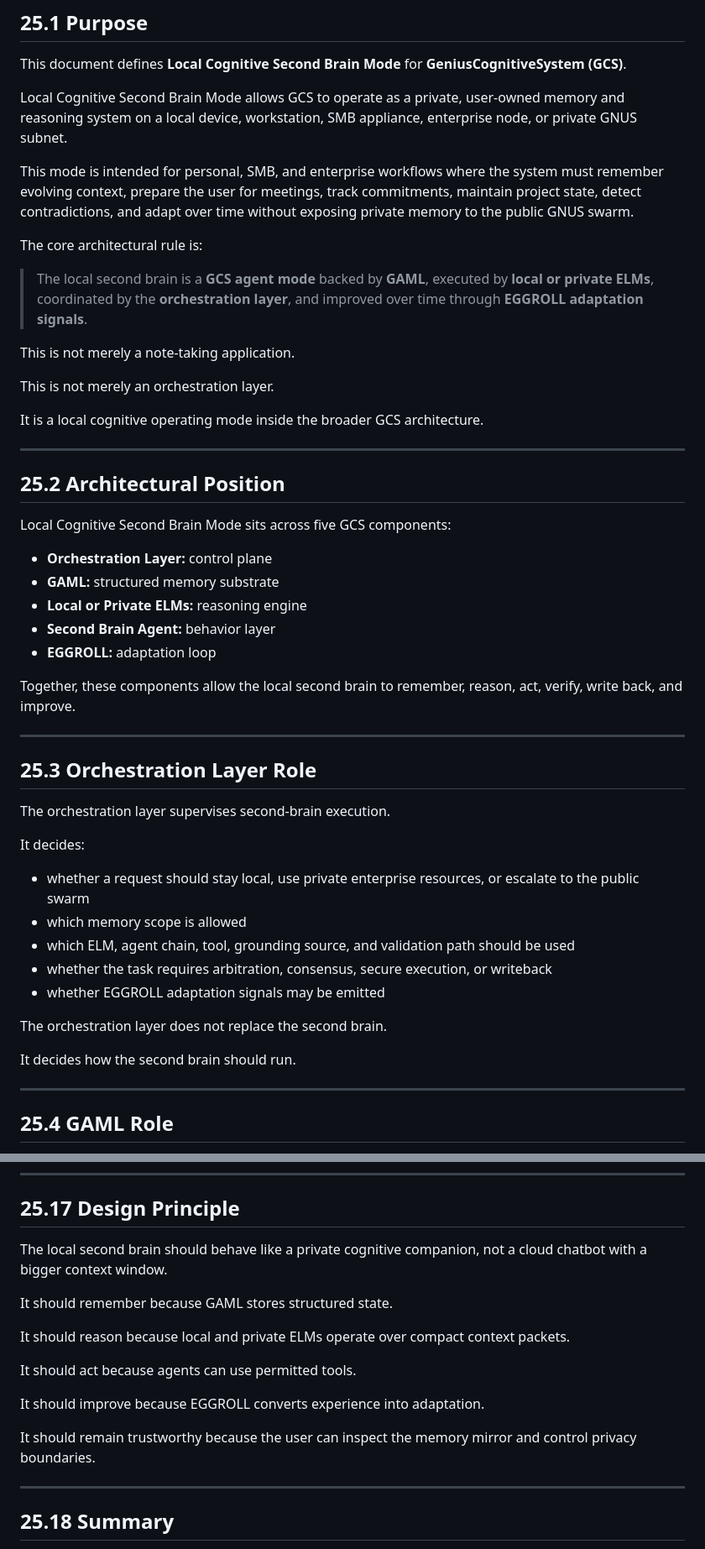
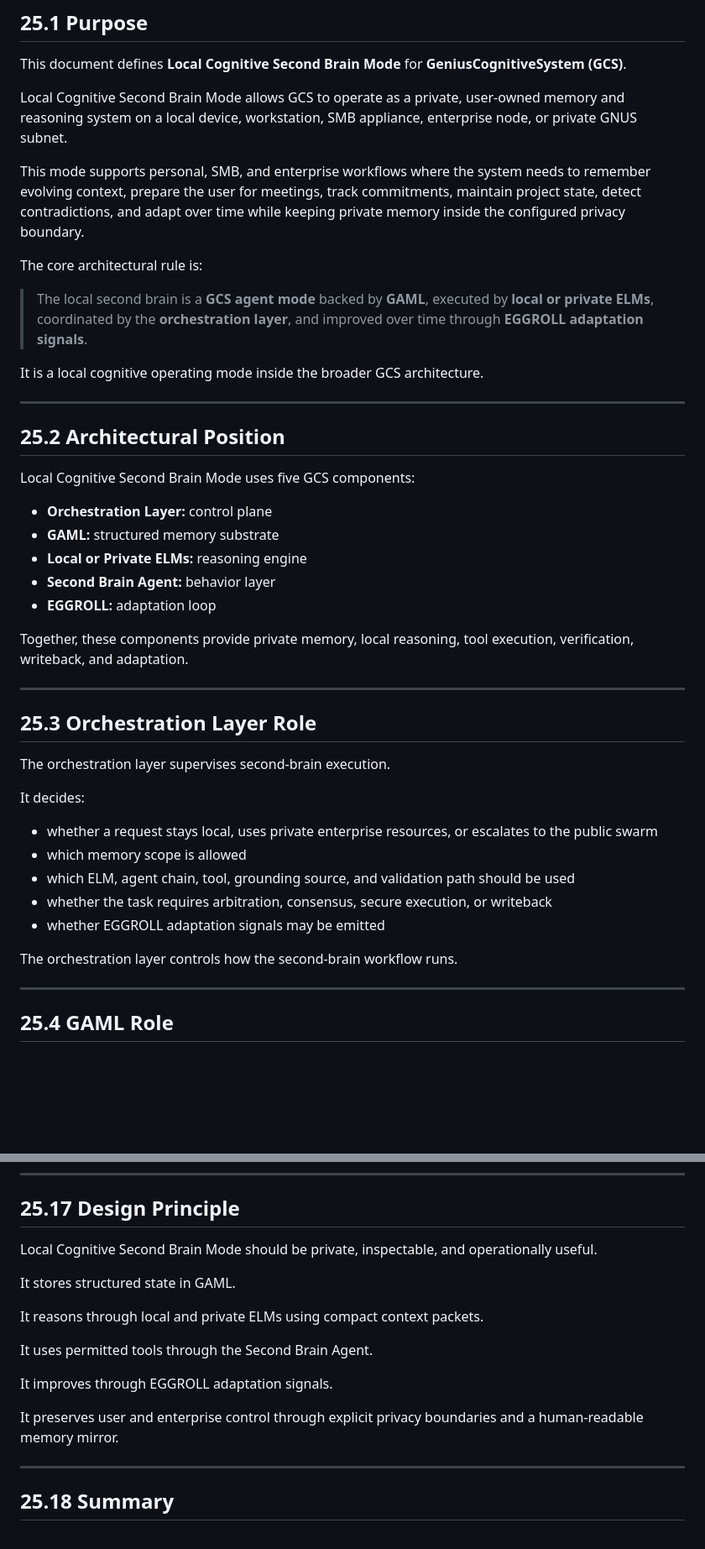
Before and after one commit to GeniusVentures/GeniusCognitiveSystem, a Markdown page: docs/architecture/local-cognitive-second-brain.md, 2 parts joined by grey strips. Shown at 84% size. GitHub-like rendering; blank space fills up the shorter version.

```diff
--- a/docs/architecture/local-cognitive-second-brain.md
+++ b/docs/architecture/local-cognitive-second-brain.md
@@ -6,15 +6,11 @@ This document defines **Local Cognitive Second Brain Mode** for **GeniusCognitiv
 
 Local Cognitive Second Brain Mode allows GCS to operate as a private, user-owned memory and reasoning system on a local device, workstation, SMB appliance, enterprise node, or private GNUS subnet.
 
-This mode is intended for personal, SMB, and enterprise workflows where the system must remember evolving context, prepare the user for meetings, track commitments, maintain project state, detect contradictions, and adapt over time without exposing private memory to the public GNUS swarm.
+This mode supports personal, SMB, and enterprise workflows where the system needs to remember evolving context, prepare the user for meetings, track commitments, maintain project state, detect contradictions, and adapt over time while keeping private memory inside the configured privacy boundary.
 
 The core architectural rule is:
 
 > The local second brain is a **GCS agent mode** backed by **GAML**, executed by **local or private ELMs**, coordinated by the **orchestration layer**, and improved over time through **EGGROLL adaptation signals**.
-
-This is not merely a note-taking application.
-
-This is not merely an orchestration layer.
 
 It is a local cognitive operating mode inside the broader GCS architecture.
 
@@ -22,7 +18,7 @@ It is a local cognitive operating mode inside the broader GCS architecture.
 
 ## **25.2 Architectural Position**
 
-Local Cognitive Second Brain Mode sits across five GCS components:
+Local Cognitive Second Brain Mode uses five GCS components:
 
 * **Orchestration Layer:** control plane
 * **GAML:** structured memory substrate
@@ -30,7 +26,7 @@ Local Cognitive Second Brain Mode sits across five GCS components:
 * **Second Brain Agent:** behavior layer
 * **EGGROLL:** adaptation loop
 
-Together, these components allow the local second brain to remember, reason, act, verify, write back, and improve.
+Together, these components provide private memory, local reasoning, tool execution, verification, writeback, and adaptation.
 
 ---
 
@@ -40,15 +36,13 @@ The orchestration layer supervises second-brain execution.
 
 It decides:
 
-* whether a request should stay local, use private enterprise resources, or escalate to the public swarm
+* whether a request stays local, uses private enterprise resources, or escalates to the public swarm
 * which memory scope is allowed
 * which ELM, agent chain, tool, grounding source, and validation path should be used
 * whether the task requires arbitration, consensus, secure execution, or writeback
 * whether EGGROLL adaptation signals may be emitted
 
-The orchestration layer does not replace the second brain.
-
-It decides how the second brain should run.
+The orchestration layer controls how the second-brain workflow runs.
 
 ---
 
@@ -444,17 +428,17 @@ A first implementation should include:
 
 ## **25.17 Design Principle**
 
-The local second brain should behave like a private cognitive companion, not a cloud chatbot with a bigger context window.
+Local Cognitive Second Brain Mode should be private, inspectable, and operationally useful.
 
-It should remember because GAML stores structured state.
+It stores structured state in GAML.
 
-It should reason because local and private ELMs operate over compact context packets.
+It reasons through local and private ELMs using compact context packets.
 
-It should act because agents can use permitted tools.
+It uses permitted tools through the Second Brain Agent.
 
-It should improve because EGGROLL converts experience into adaptation.
+It improves through EGGROLL adaptation signals.
 
-It should remain trustworthy because the user can inspect the memory mirror and control privacy boundaries.
+It preserves user and enterprise control through explicit privacy boundaries and a human-readable memory mirror.
 
 ---
 
```
Also changed, not shown: other parts of docs/architecture/local-cognitive-second-brain.md (+20 -30 lines).
